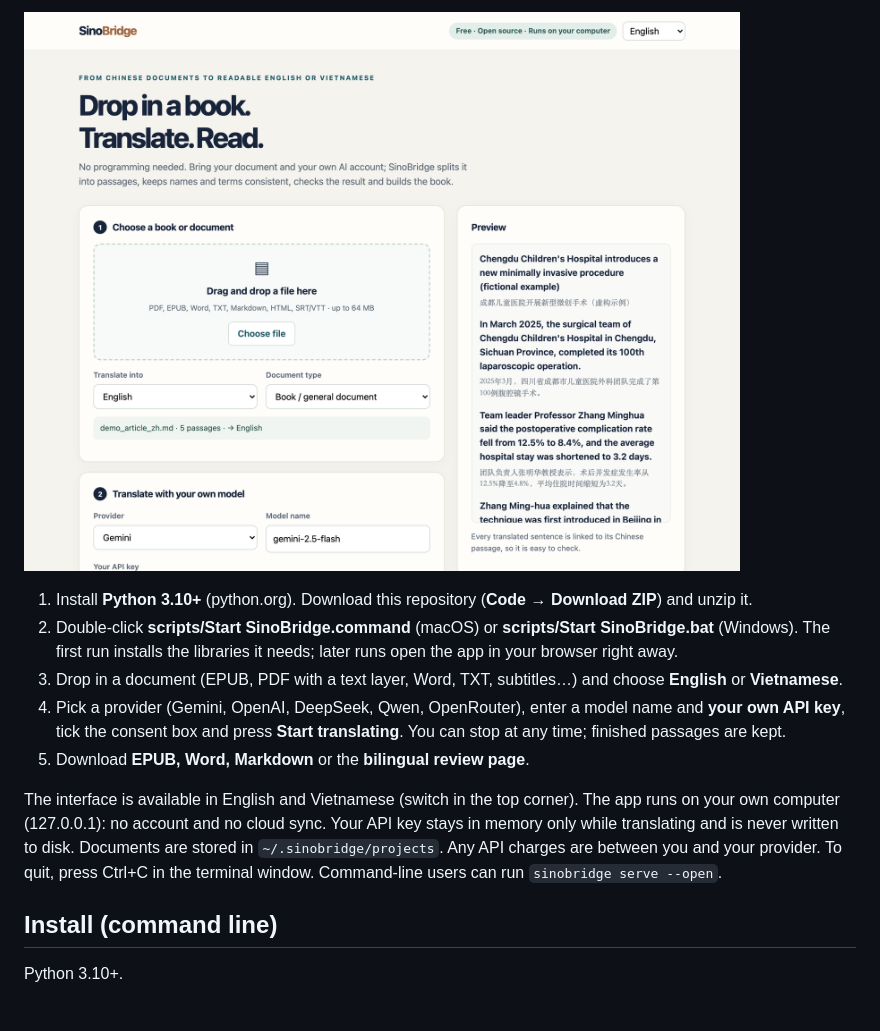
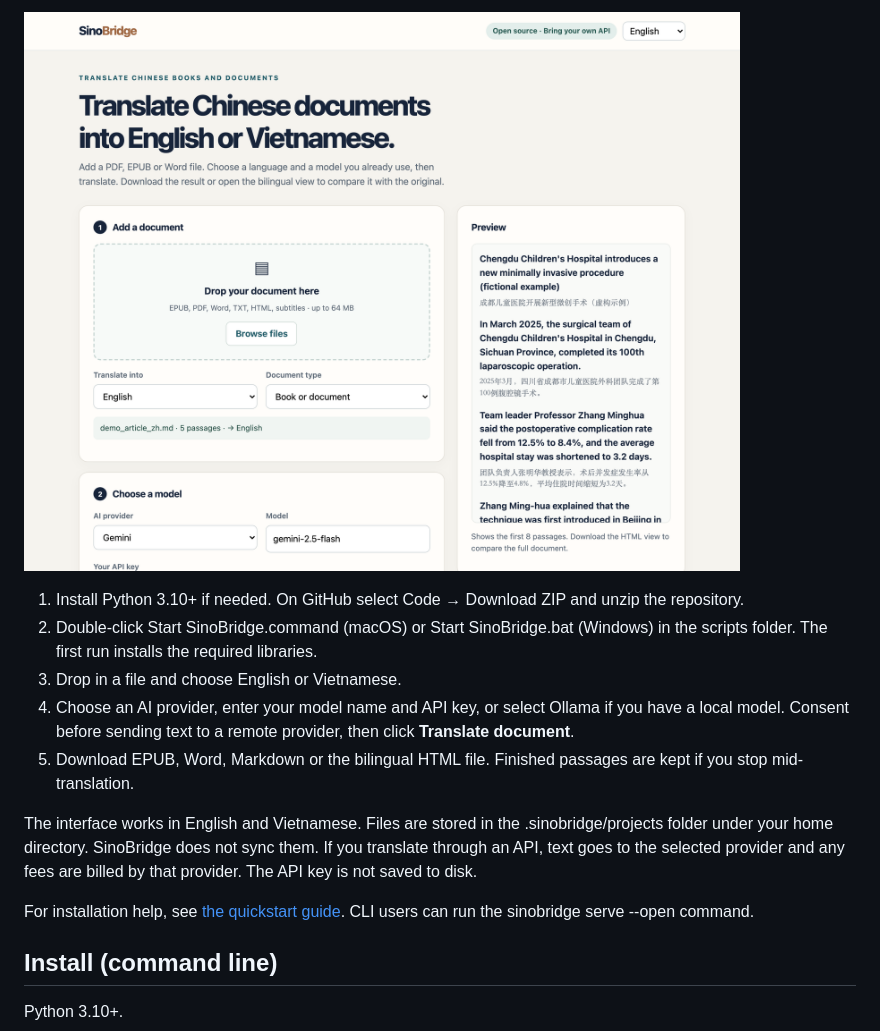
Before and after one commit to tuyentran-md/sinobridge, a Markdown page: README.en.md, the part around one of its changes. GitHub-like rendering; pictures changed too: docs/images/gui-en.png; blank space fills up the shorter version.

```diff
--- a/README.en.md
+++ b/README.en.md
@@ -41,16 +38,13 @@ always trace it back to the exact Chinese sentence.
 
-1. Install **Python 3.10+** (python.org). Download this repository (**Code → Download ZIP**) and unzip it.
-2. Double-click **scripts/Start SinoBridge.command** (macOS) or **scripts/Start SinoBridge.bat** (Windows).
-   The first run installs the libraries it needs; later runs open the app in your browser right away.
-3. Drop in a document (EPUB, PDF with a text layer, Word, TXT, subtitles…) and choose **English** or **Vietnamese**.
-4. Pick a provider (Gemini, OpenAI, DeepSeek, Qwen, OpenRouter), enter a model name and **your own API key**, tick the
-   consent box and press **Start translating**. You can stop at any time; finished passages are kept.
-5. Download **EPUB, Word, Markdown** or the **bilingual review page**.
+1. Install Python 3.10+ if needed. On GitHub select Code → Download ZIP and unzip the repository.
+2. Double-click Start SinoBridge.command (macOS) or Start SinoBridge.bat (Windows) in the scripts folder. The first run installs the required libraries.
+3. Drop in a file and choose English or Vietnamese.
+4. Choose an AI provider, enter your model name and API key, or select Ollama if you have a local model. Consent before sending text to a remote provider, then click **Translate document**.
+5. Download EPUB, Word, Markdown or the bilingual HTML file. Finished passages are kept if you stop mid-translation.
 
-The interface is available in English and Vietnamese (switch in the top corner). The app runs on your own computer
-(127.0.0.1): no account and no cloud sync. Your API key stays in memory only while translating and is never written to
-disk. Documents are stored in `~/.sinobridge/projects`. Any API charges are between you and your provider. To quit,
-press Ctrl+C in the terminal window. Command-line users can run `sinobridge serve --open`.
+The interface works in English and Vietnamese. Files are stored in the .sinobridge/projects folder under your home directory. SinoBridge does not sync them. If you translate through an API, text goes to the selected provider and any fees are billed by that provider. The API key is not saved to disk.
+
+For installation help, see [the quickstart guide](docs/quickstart-gui.md). CLI users can run the sinobridge serve --open command.
 
 ## Install (command line)
 
```
Also changed, not shown: other parts of README.en.md (+11 -14 lines), README.md (+18 -24 lines), docs/quickstart-gui.md (+26 -28 lines), docs/images/gui-vi.png, docs/images/review-page-en.png, docs/images/review-page.png, 4 other files.
